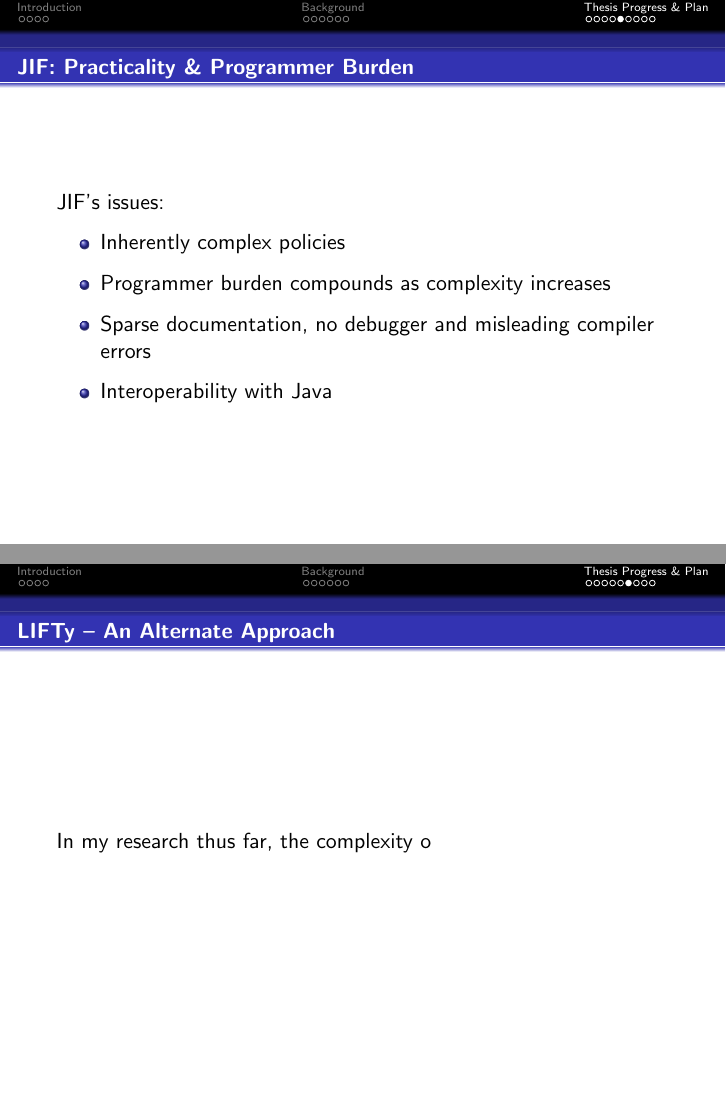
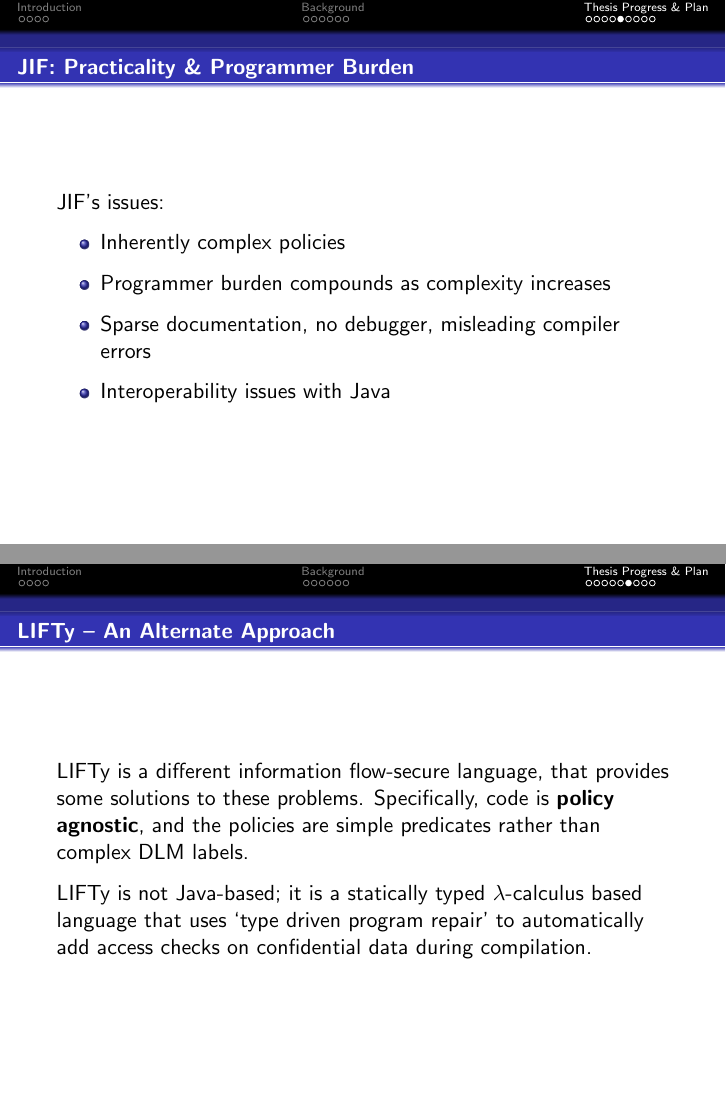
Before and after one commit to mcoot/thesis, LaTeX slides (seminar/main.tex, which reads seminar/content/progress.tex): pages 17 and 18 of 23, joined at a grey line. Compiled offline with pdfLaTeX; a missing bibliography style is replaced by a similar one.

Commit message:
i need me some LIFTy

```diff
--- a/seminar/content/progress.tex
+++ b/seminar/content/progress.tex
@@ -40,8 +40,8 @@
 	\begin{itemize}
 		\item Inherently complex policies
 		\item Programmer burden compounds as complexity increases
-		\item Sparse documentation, no debugger and misleading compiler errors
-		\item Interoperability with Java
+		\item Sparse documentation, no debugger, misleading compiler errors
+		\item Interoperability issues with Java
 	\end{itemize}
 
 	\note{
@@ -58,7 +58,9 @@
 \end{frame}
 
 \begin{frame}{LIFTy -- An Alternate Approach}
-	In my research thus far, the complexity o
+	LIFTy is a different information flow-secure language, that provides some solutions to these problems. Specifically, code is \textbf{policy agnostic}, and the policies are simple predicates rather than complex DLM labels.
+
+	LIFTy is not Java-based; it is a statically typed $ \lambda $-calculus based language that uses `type driven program repair' to automatically add access checks on confidential data during compilation.
 \end{frame}
 
 \begin{frame}{Other Implementations}
```
